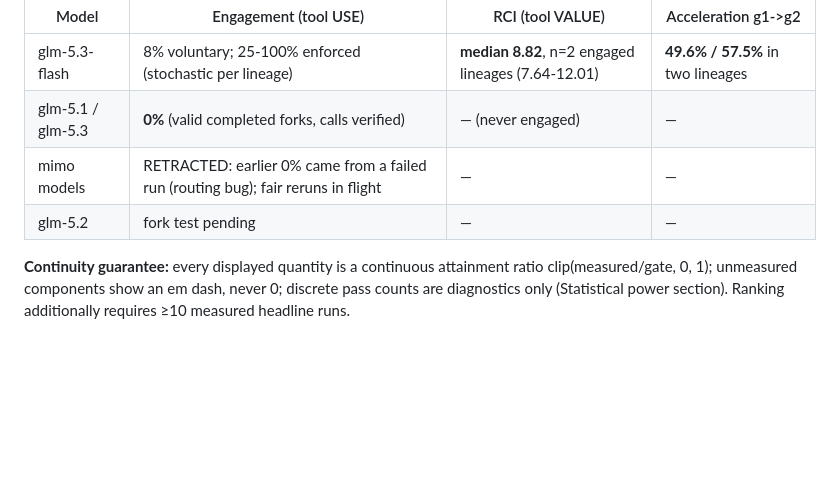
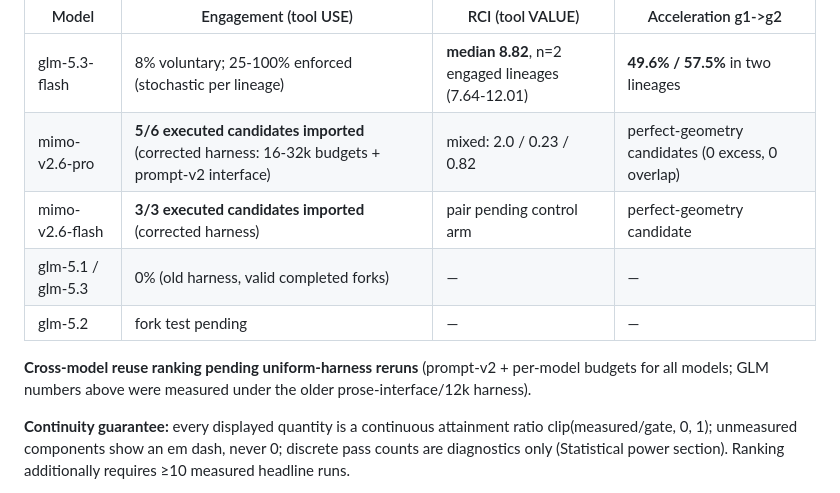
Before and after one commit to DataFlux-Robot/MechanogenesisBench, a Markdown page: README.md, the part around the change. Rendered like a GitHub page; blank space fills up the shorter version.

```diff
--- a/README.md
+++ b/README.md
@@ -53,9 +53,12 @@ than every other tested model. Multi-dimensional profiles: radar below.
 | Model | Engagement (tool USE) | RCI (tool VALUE) | Acceleration g1->g2 |
 |---|---|---|---|
 | glm-5.3-flash | 8% voluntary; 25-100% enforced (stochastic per lineage) | **median 8.82**, n=2 engaged lineages (7.64-12.01) | **49.6% / 57.5%** in two lineages |
-| glm-5.1 / glm-5.3 | **0%** (valid completed forks, calls verified) | — (never engaged) | — |
-| mimo models | RETRACTED: earlier 0% came from a failed run (routing bug); fair reruns in flight | — | — |
+| mimo-v2.6-pro | **5/6 executed candidates imported** (corrected harness: 16-32k budgets + prompt-v2 interface) | mixed: 2.0 / 0.23 / 0.82 | perfect-geometry candidates (0 excess, 0 overlap) |
+| mimo-v2.6-flash | **3/3 executed candidates imported** (corrected harness) | pair pending control arm | perfect-geometry candidate |
+| glm-5.1 / glm-5.3 | 0% (old harness, valid completed forks) | — | — |
 | glm-5.2 | fork test pending | — | — |
+
+**Cross-model reuse ranking pending uniform-harness reruns** (prompt-v2 + per-model budgets for all models; GLM numbers above were measured under the older prose-interface/12k harness).
 
 **Continuity guarantee:** every displayed quantity is a continuous attainment ratio clip(measured/gate, 0, 1); unmeasured components show an em dash, never 0; discrete pass counts are diagnostics only (Statistical power section). Ranking additionally requires ≥10 measured headline runs.
 
```
Also changed, not shown: README.zh-CN.md (+12 -0 lines).
